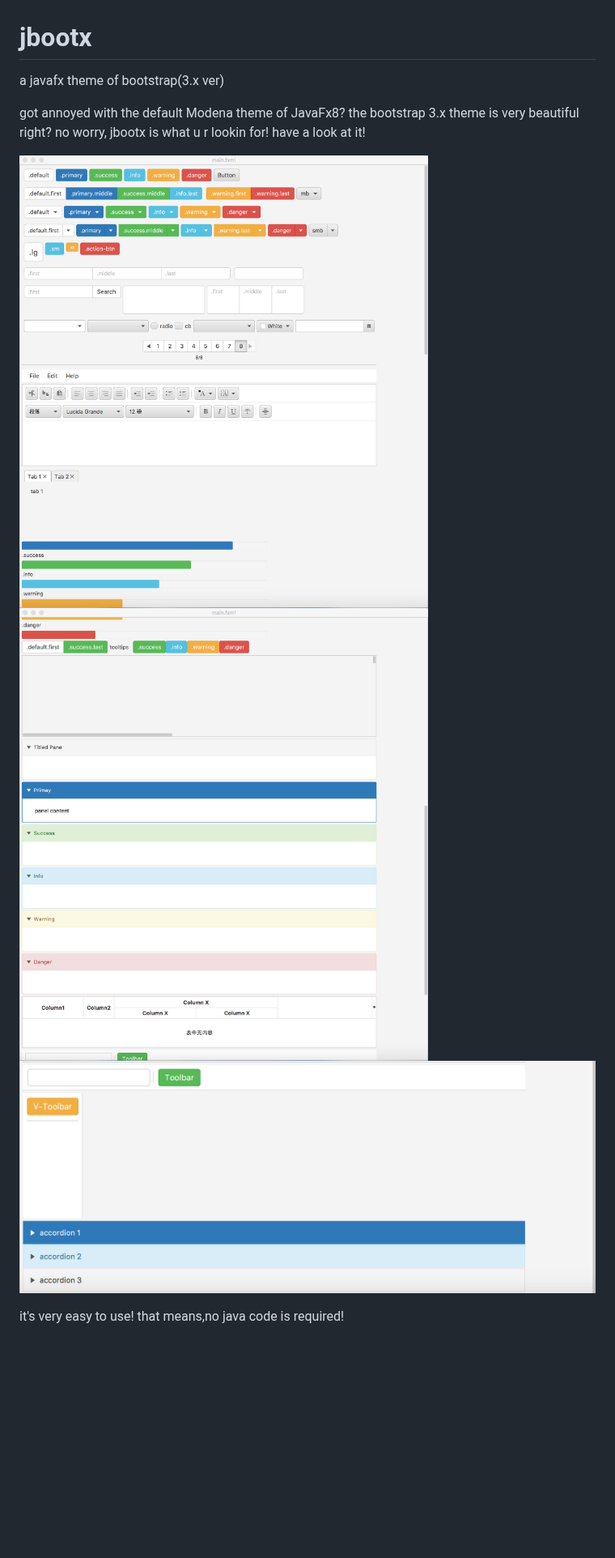
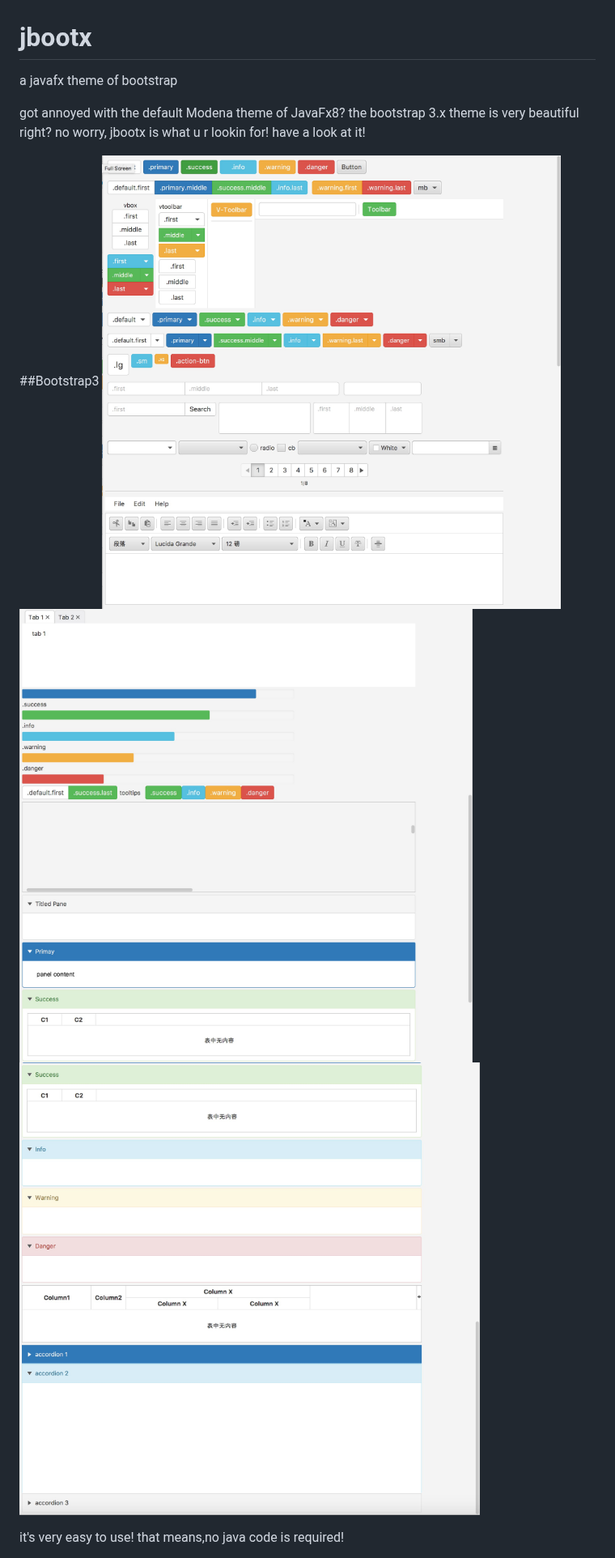
Before and after one commit to dicolar/jbootx, a Markdown page: README.md, the part around one of its changes. Shown at 81% size. Drawn GitHub-style; pictures changed too: images/overview.png, images/overview1.png, images/overview2.png; blank space fills up the shorter version.

```diff
--- a/README.md
+++ b/README.md
@@ -1,11 +1,12 @@
 # jbootx
-a javafx theme of bootstrap(3.x ver)
+a javafx theme of bootstrap
 
 got annoyed with the default Modena theme of JavaFx8?
 the bootstrap 3.x theme is very beautiful right?
 no worry, jbootx is what u r lookin for!
 have a look at it!
 
+##Bootstrap3
 ![](images/overview.png)
 ![](images/overview1.png)
 ![](images/overview2.png)
```
Also changed, not shown: other parts of README.md (+3 -3 lines), 5 other files.
